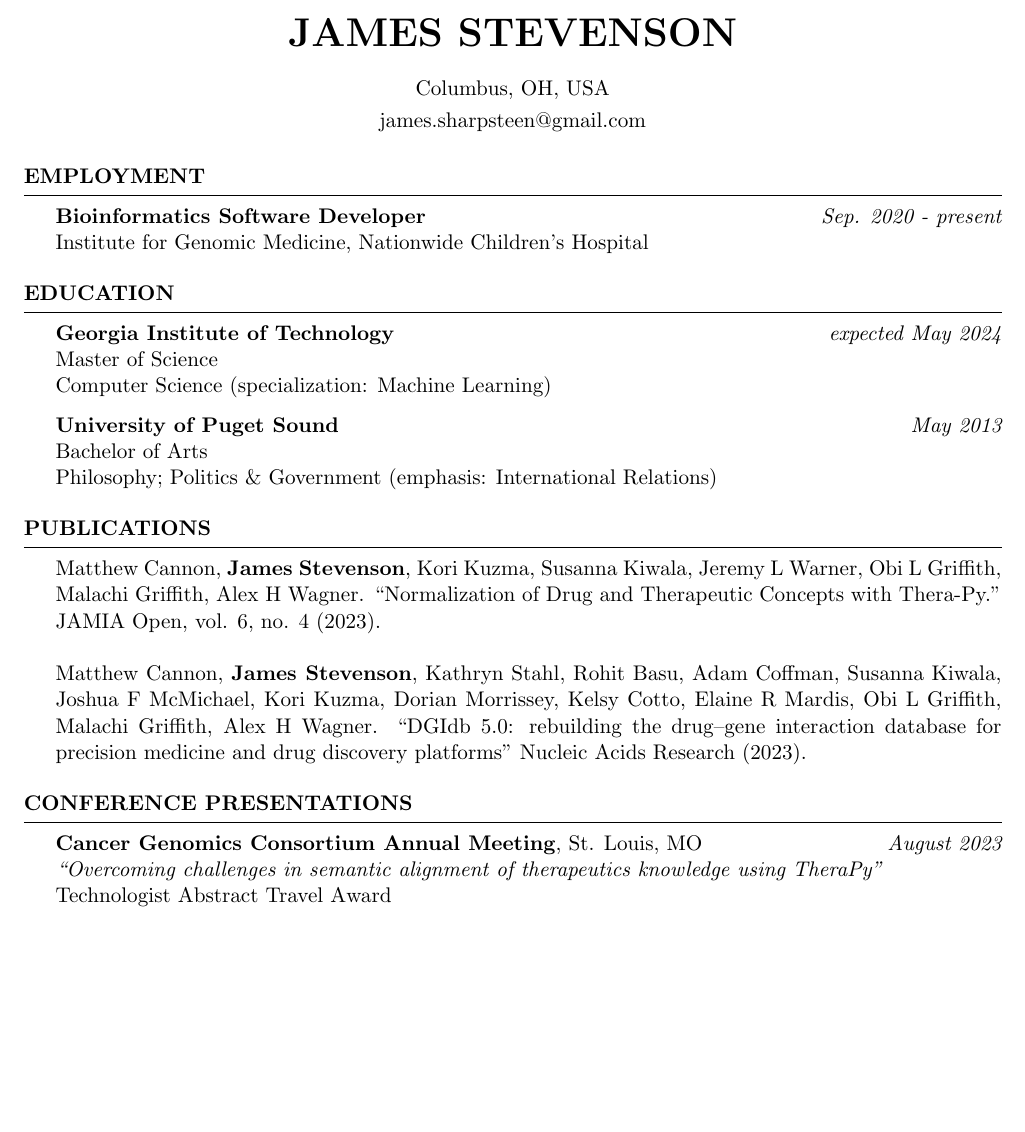
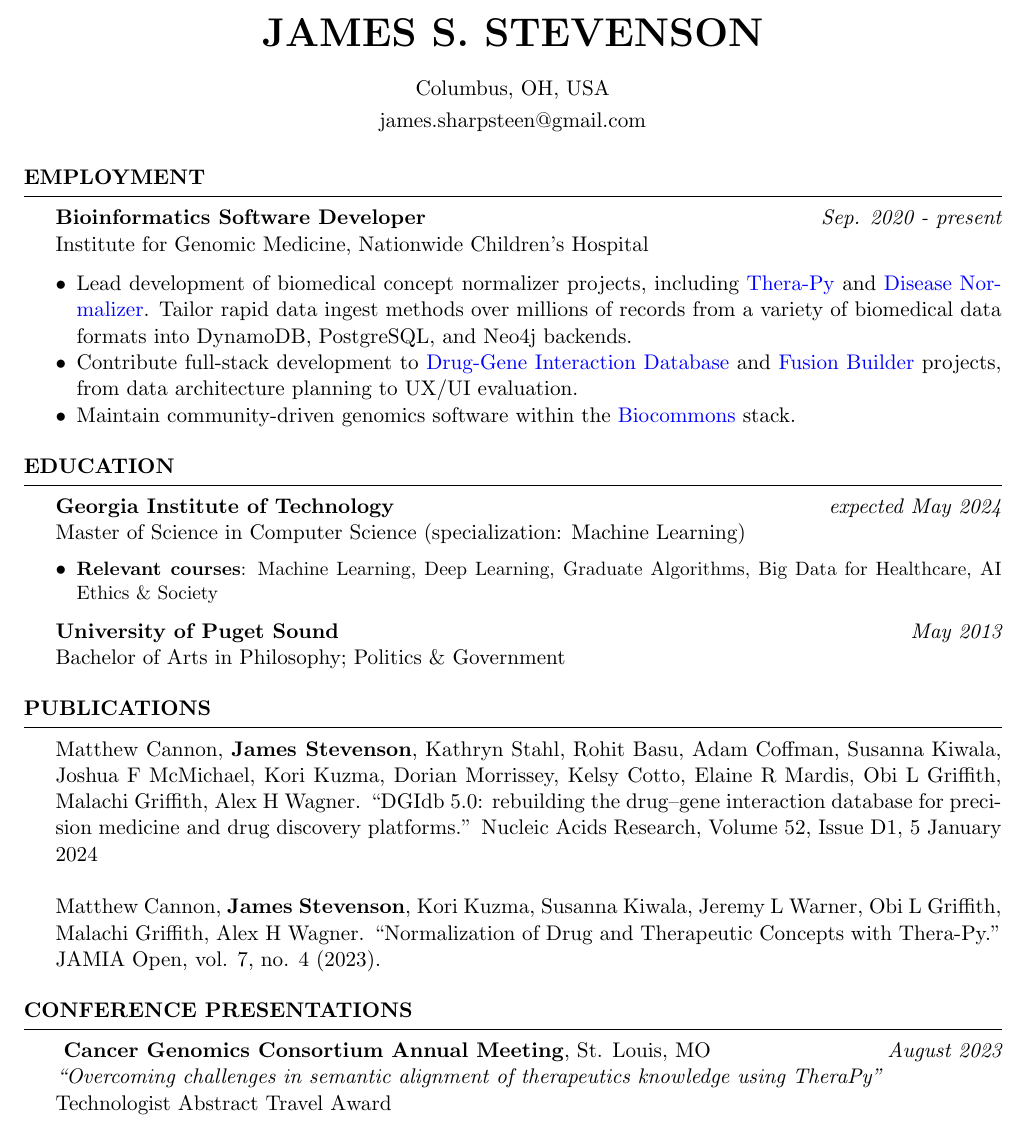
Before and after one commit to jsstevenson/cv_resume, a LaTeX CV (cv.tex): part of the page before the commit and part of page 1 of 2 after it, cut so that both start at the same text, the shorter picture padded with empty space. Compiled offline with pdfLaTeX.

Commit message:
fill in whitespace

```diff
--- a/cv.tex
+++ b/cv.tex
@@ -26,3 +35,4 @@
 \newcommand{\itab}[1]{\hspace{0em}\rlap{#1}}
 
 %--------------------------------------------------------------------------------------
+\name{James S. Stevenson}
@@ -38,6 +47,11 @@
 \begin{rSection}{Employment}
 {\bf Bioinformatics Software Developer} \hfill {\em Sep. 2020 - present}\\
 Institute for Genomic Medicine, Nationwide Children's Hospital
+\begin{itemize}[leftmargin=*]
+    \item Lead development of biomedical concept normalizer projects, including \href{https://github.com/cancervariants/therapy-normalization}{Thera-Py} and \href{https://github.com/cancervariants/disease-normalization}{Disease Normalizer}. Tailor rapid data ingest methods over millions of records from a variety of biomedical data formats into DynamoDB, PostgreSQL, and Neo4j backends.
+    \item Contribute full-stack development to \href{https://dgidb.org}{Drug-Gene Interaction Database} and \href{http://fusion-builder.cancervariants.org/}{Fusion Builder} projects, from data architecture planning to UX/UI evaluation.
+    \item Maintain community-driven genomics software within the \href{https://biocommons.org/en/latest/}{Biocommons} stack.
+\end{itemize}
 \end{rSection}
 
 %----------------------------------------------------------------------------------------
@@ -47,12 +61,13 @@ Institute for Genomic Medicine, Nationwide Children's Hospital
 \begin{rSection}{Education}
 %--copy and paste this region  if you need more--
 {\bf Georgia Institute of Technology} \hfill {\em expected May 2024}\\
-Master of Science\\
-Computer Science (specialization: Machine Learning)
+Master of Science in Computer Science (specialization: Machine Learning)
+\begin{itemize}[leftmargin=*]
+    \item \small{\textbf{Relevant courses}: Machine Learning, Deep Learning, Graduate Algorithms, Big Data for Healthcare, AI Ethics \& Society}
+\end{itemize}
 
 {\bf University of Puget Sound} \hfill {\em May 2013}\\
-Bachelor of Arts\\
-Philosophy; Politics \& Government (emphasis: International Relations)
+Bachelor of Arts in Philosophy; Politics \& Government
 \end{rSection}
 
 %--------------------------------------------------------------------------------
@@ -60,9 +75,9 @@ Philosophy; Politics \& Government (emphasis: International Relations)
 %-----------------------------------------------------------------------------------------------
 
 \begin{rSection}{Publications}
-{Matthew Cannon, \textbf{James Stevenson}, Kori Kuzma, Susanna Kiwala, Jeremy L Warner, Obi L Griffith, Malachi Griffith, Alex H Wagner. ``Normalization of Drug and Therapeutic Concepts with Thera-Py.'' JAMIA Open, vol. 6, no. 4 (2023).}\\
+{Matthew Cannon, \textbf{James Stevenson}, Kathryn Stahl, Rohit Basu, Adam Coffman, Susanna Kiwala, Joshua F McMichael, Kori Kuzma, Dorian Morrissey, Kelsy Cotto, Elaine R Mardis, Obi L Griffith, Malachi Griffith, Alex H Wagner. ``DGIdb 5.0: rebuilding the drug–gene interaction database for precision medicine and drug discovery platforms.'' Nucleic Acids Research, Volume 52, Issue D1, 5 January 2024}\\
 \\
-{Matthew Cannon, \textbf{James Stevenson}, Kathryn Stahl, Rohit Basu, Adam Coffman, Susanna Kiwala, Joshua F McMichael, Kori Kuzma, Dorian Morrissey, Kelsy Cotto, Elaine R Mardis, Obi L Griffith, Malachi Griffith, Alex H Wagner. ``DGIdb 5.0: rebuilding the drug–gene interaction database for precision medicine and drug discovery platforms'' Nucleic Acids Research (2023).}
+{Matthew Cannon, \textbf{James Stevenson}, Kori Kuzma, Susanna Kiwala, Jeremy L Warner, Obi L Griffith, Malachi Griffith, Alex H Wagner. ``Normalization of Drug and Therapeutic Concepts with Thera-Py.'' JAMIA Open, vol. 7, no. 4 (2023).}
 \end{rSection}
 
 %--------------------------------------------------------------------------------
@@ -70,7 +85,7 @@ Philosophy; Politics \& Government (emphasis: International Relations)
 %-----------------------------------------------------------------------------------------------
 
 \begin{rSection}{Conference Presentations}
-{\bf Cancer Genomics Consortium Annual Meeting}{, St. Louis, MO} \hfill {\em August 2023}\\
+\textbf{ Cancer Genomics Consortium Annual Meeting}{, St. Louis, MO} \hfill {\em August 2023}\\
 {\em ``Overcoming challenges in semantic alignment of therapeutics knowledge using TheraPy''}\\
 {Technologist Abstract Travel Award}\\
 \\
```
Also changed, not shown: cv.pdf, cv.tex (14 more changed lines).
